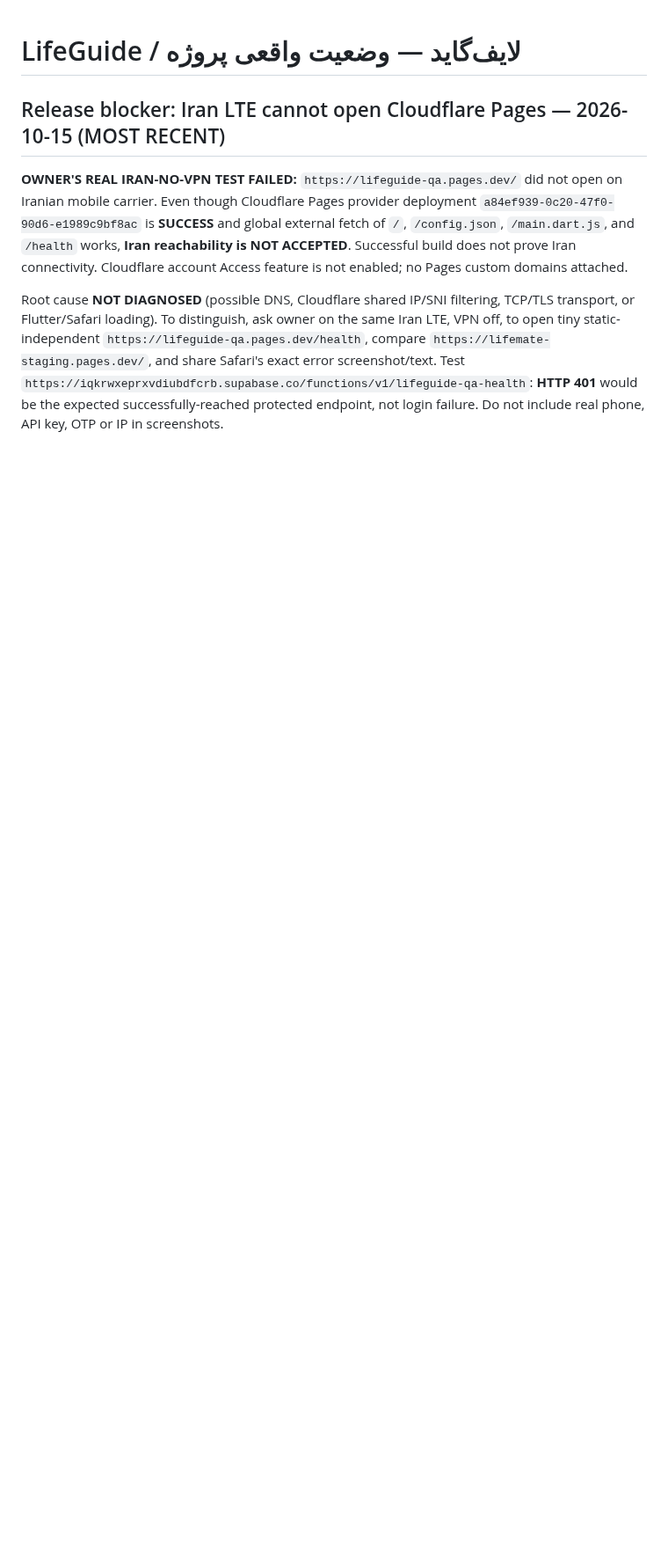
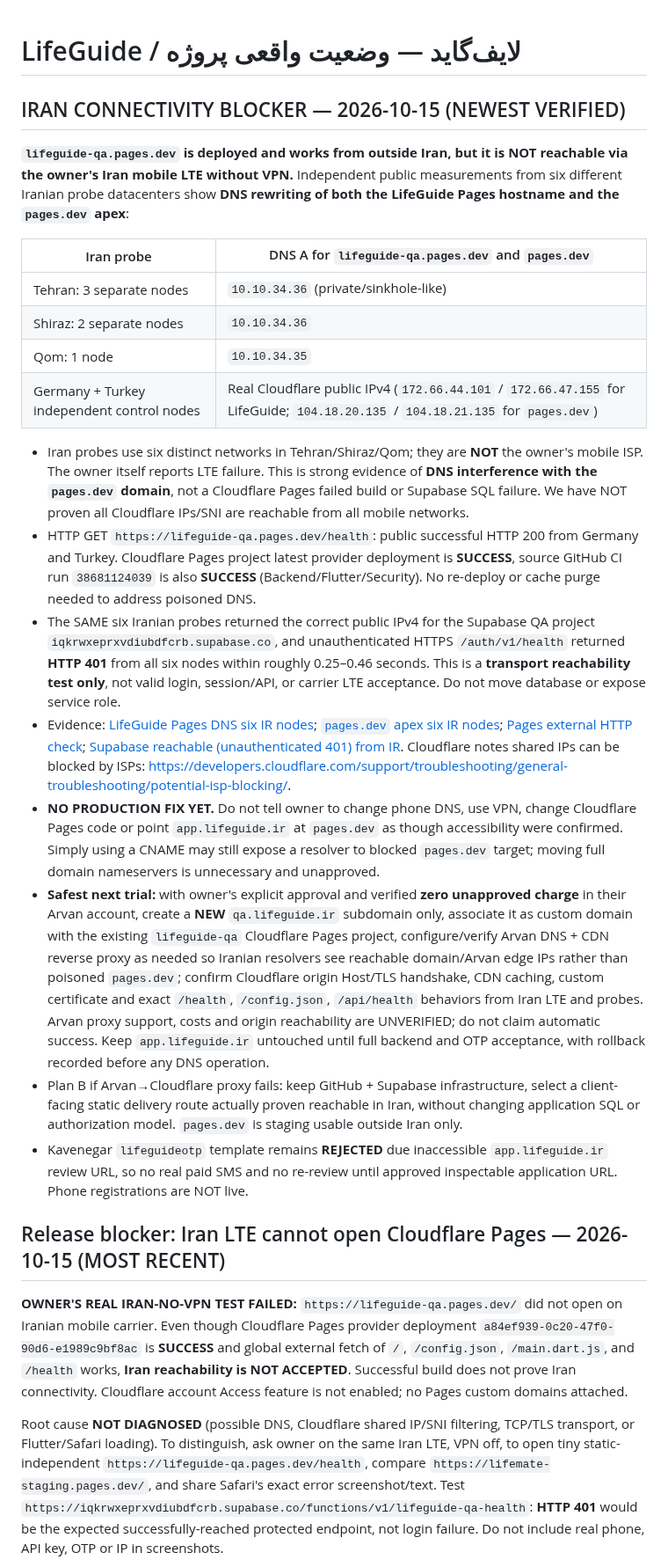
Before and after one commit to davoodmehraban89/LifeMate, a Markdown page: PROJECT_STATE.md, the part around the change. Shown at 88% size. Rendered like a GitHub page; blank space fills up the shorter version.

Commit message:
docs(state): record confirmed Iran pages.dev DNS poisoning, reachable Supabase, safe Arvan QA domain gate

```diff
--- a/PROJECT_STATE.md
+++ b/PROJECT_STATE.md
@@ -1,4 +1,24 @@
 # LifeGuide / لایف‌گاید — وضعیت واقعی پروژه
+
+## IRAN CONNECTIVITY BLOCKER — 2026-10-15 (NEWEST VERIFIED)
+
+**`lifeguide-qa.pages.dev` is deployed and works from outside Iran, but it is NOT reachable via the owner's Iran mobile LTE without VPN.** Independent public measurements from six different Iranian probe datacenters show **DNS rewriting of both the LifeGuide Pages hostname and the `pages.dev` apex**:
+
+| Iran probe | DNS A for `lifeguide-qa.pages.dev` and `pages.dev` |
+| --- | --- |
+| Tehran: 3 separate nodes | `10.10.34.36` (private/sinkhole-like) |
+| Shiraz: 2 separate nodes | `10.10.34.36` |
+| Qom: 1 node | `10.10.34.35` |
+| Germany + Turkey independent control nodes | Real Cloudflare public IPv4 (`172.66.44.101` / `172.66.47.155` for LifeGuide; `104.18.20.135` / `104.18.21.135` for `pages.dev`) |
+
+- Iran probes use six distinct networks in Tehran/Shiraz/Qom; they are **NOT** the owner's mobile ISP. The owner itself reports LTE failure. This is strong evidence of **DNS interference with the `pages.dev` domain**, not a Cloudflare Pages failed build or Supabase SQL failure. We have NOT proven all Cloudflare IPs/SNI are reachable from all mobile networks.
+- HTTP GET `https://lifeguide-qa.pages.dev/health`: public successful HTTP 200 from Germany and Turkey. Cloudflare Pages project latest provider deployment is **SUCCESS**, source GitHub CI run `38681124039` is also **SUCCESS** (Backend/Flutter/Security). No re-deploy or cache purge needed to address poisoned DNS.
+- The SAME six Iranian probes returned the correct public IPv4 for the Supabase QA project `iqkrwxeprxvdiubdfcrb.supabase.co`, and unauthenticated HTTPS `/auth/v1/health` returned **HTTP 401** from all six nodes within roughly 0.25–0.46 seconds. This is a **transport reachability test only**, not valid login, session/API, or carrier LTE acceptance. Do not move database or expose service role.
+- Evidence: [LifeGuide Pages DNS six IR nodes](https://check-host.net/check-report/511223e9k3e8); [`pages.dev` apex six IR nodes](https://check-host.net/check-report/511232edkcbb); [Pages external HTTP check](https://check-host.net/check-report/51122db2kddd); [Supabase reachable (unauthenticated 401) from IR](https://check-host.net/check-report/511220b4kf24). Cloudflare notes shared IPs can be blocked by ISPs: https://developers.cloudflare.com/support/troubleshooting/general-troubleshooting/potential-isp-blocking/.
+- **NO PRODUCTION FIX YET.** Do not tell owner to change phone DNS, use VPN, change Cloudflare Pages code or point `app.lifeguide.ir` at `pages.dev` as though accessibility were confirmed. Simply using a CNAME may still expose a resolver to blocked `pages.dev` target; moving full domain nameservers is unnecessary and unapproved.
+- **Safest next trial:** with owner's explicit approval and verified **zero unapproved charge** in their Arvan account, create a **NEW** `qa.lifeguide.ir` subdomain only, associate it as custom domain with the existing `lifeguide-qa` Cloudflare Pages project, configure/verify Arvan DNS + CDN reverse proxy as needed so Iranian resolvers see reachable domain/Arvan edge IPs rather than poisoned `pages.dev`; confirm Cloudflare origin Host/TLS handshake, CDN caching, custom certificate and exact `/health`, `/config.json`, `/api/health` behaviors from Iran LTE and probes. Arvan proxy support, costs and origin reachability are UNVERIFIED; do not claim automatic success. Keep `app.lifeguide.ir` untouched until full backend and OTP acceptance, with rollback recorded before any DNS operation.
+- Plan B if Arvan→Cloudflare proxy fails: keep GitHub + Supabase infrastructure, select a client-facing static delivery route actually proven reachable in Iran, without changing application SQL or authorization model. `pages.dev` is staging usable outside Iran only.
+- Kavenegar `lifeguideotp` template remains **REJECTED** due inaccessible `app.lifeguide.ir` review URL, so no real paid SMS and no re-review until approved inspectable application URL. Phone registrations are NOT live.
 
 ## Release blocker: Iran LTE cannot open Cloudflare Pages — 2026-10-15 (MOST RECENT)
 
```
